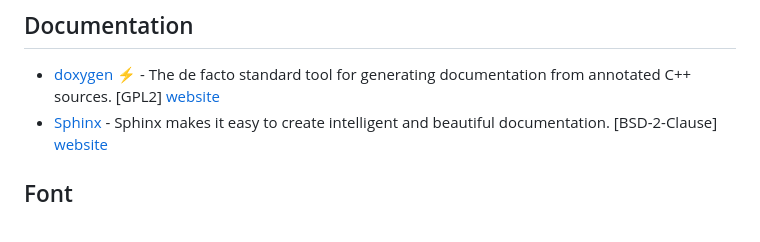
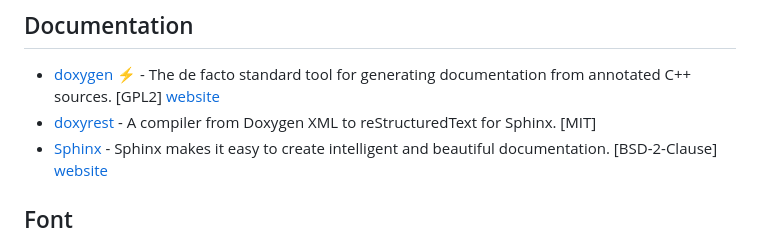
Before and after one commit to fffaraz/awesome-cpp, a Markdown page: README.md, the part around the change. Drawn GitHub-style.

Commit message:
Add doxyrest documentation converter

```diff
--- a/README.md
+++ b/README.md
@@ -450,6 +450,7 @@ A curated list of awesome C++ (or C) frameworks, libraries, resources, and shiny
 ## Documentation
 
 * [doxygen](https://github.com/doxygen/doxygen) :zap: - The de facto standard tool for generating documentation from annotated C++ sources. [GPL2] [website](https://www.doxygen.org)
+* [doxyrest](https://github.com/vovkos/doxyrest) - A compiler from Doxygen XML to reStructuredText for Sphinx. [MIT]
 * [Sphinx](https://github.com/sphinx-doc/sphinx) - Sphinx makes it easy to create intelligent and beautiful documentation. [BSD-2-Clause] [website](https://www.sphinx-doc.org)
 
 ## Font
```
